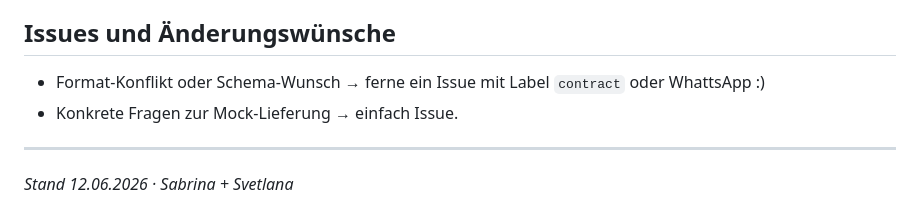
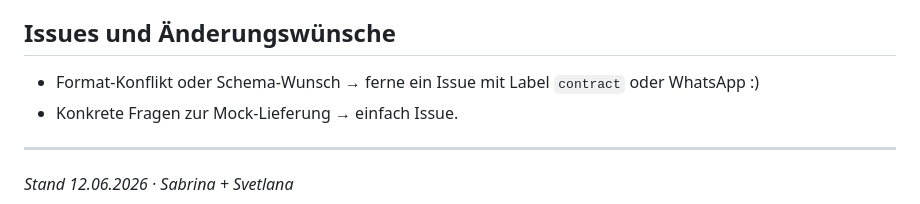
Before and after one commit to pg-coe-kmu/coe-factory, a Markdown page: contracts/bc3 - bc4/readmi.md, the part around the change. Rendered like a GitHub page.

Commit message:
Fix typo in readmi.md for WhatsApp (#76)

```diff
--- a/contracts/bc3 - bc4/readmi.md
+++ b/contracts/bc3 - bc4/readmi.md
@@ -102,7 +102,7 @@ Im Projektplan (Abschnitt 3.2 BC3 → BC4) stand:
 
 ## Issues und Änderungswünsche
 
-- Format-Konflikt oder Schema-Wunsch → ferne ein Issue mit Label `contract` oder WhattsApp :)
+- Format-Konflikt oder Schema-Wunsch → ferne ein Issue mit Label `contract` oder WhatsApp :)
 - Konkrete Fragen zur Mock-Lieferung → einfach Issue.
 
 ---
```
